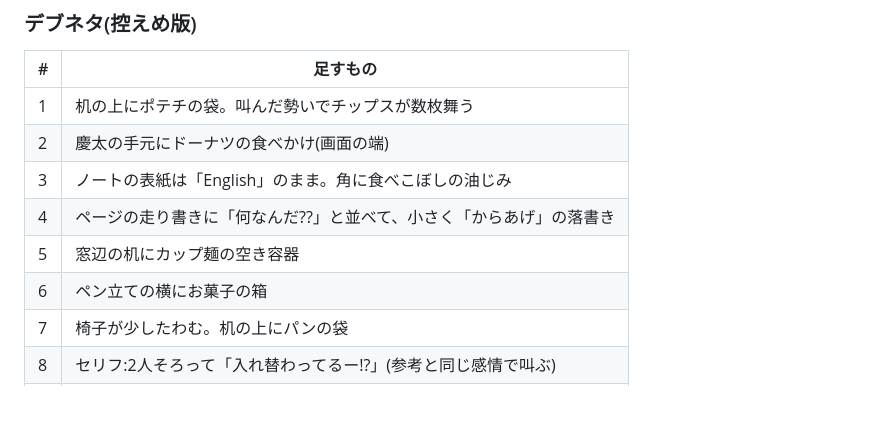
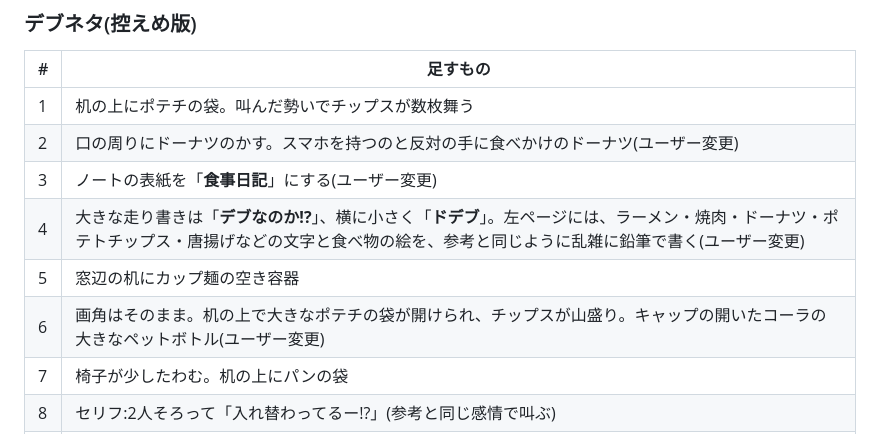
Before and after one commit to jaruj7434-wq/-, a Markdown page: prompts/kiminona-parody/cut12-discovery.md, the part around the change. Drawn GitHub-style; blank space fills up the shorter version.

Commit message:
cut12: デブネタの変更点(2・3・4・6)を反映
Co-Authored-By: Claude Opus 5.5 <noreply@anthropic.com>
Claude-Session: https://claude.ai/code/session_016kBWZKsyqjCAKE5ammfRW8

```diff
--- a/prompts/kiminona-parody/cut12-discovery.md
+++ b/prompts/kiminona-parody/cut12-discovery.md
@@ -25,11 +25,11 @@
 | # | 足すもの |
 |---|---|
 | 1 | 机の上にポテチの袋。叫んだ勢いでチップスが数枚舞う |
-| 2 | 慶太の手元にドーナツの食べかけ(画面の端) |
-| 3 | ノートの表紙は「English」のまま。角に食べこぼしの油じみ |
-| 4 | ページの走り書きに「何なんだ??」と並べて、小さく「からあげ」の落書き |
+| 2 | 口の周りにドーナツのかす。スマホを持つのと反対の手に食べかけのドーナツ(ユーザー変更) |
+| 3 | ノートの表紙を「**食事日記**」にする(ユーザー変更) |
+| 4 | 大きな走り書きは「**デブなのか!?**」、横に小さく「**ドデブ**」。左ページには、ラーメン・焼肉・ドーナツ・ポテトチップス・唐揚げなどの文字と食べ物の絵を、参考と同じように乱雑に鉛筆で書く(ユーザー変更) |
 | 5 | 窓辺の机にカップ麺の空き容器 |
-| 6 | ペン立ての横にお菓子の箱 |
+| 6 | 画角はそのまま。机の上で大きなポテチの袋が開けられ、チップスが山盛り。キャップの開いたコーラの大きなペットボトル(ユーザー変更) |
 | 7 | 椅子が少したわむ。机の上にパンの袋 |
 | 8 | セリフ:2人そろって「入れ替わってるー!?」(参考と同じ感情で叫ぶ) |
 | 9 | 文字カード「動き出した、奇跡のリバウンド。」(編集で入れる) |
```
